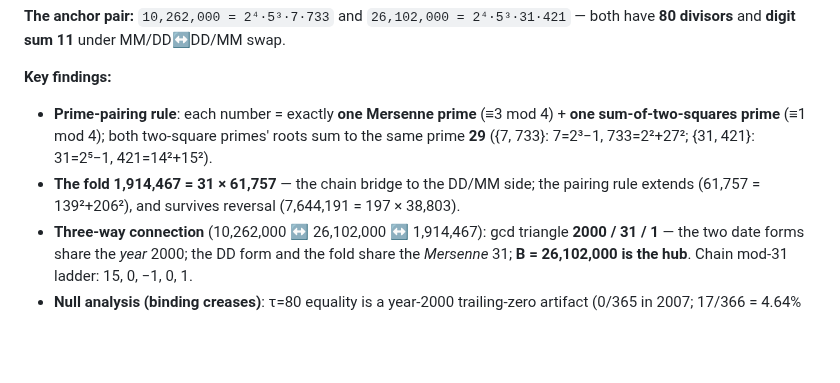
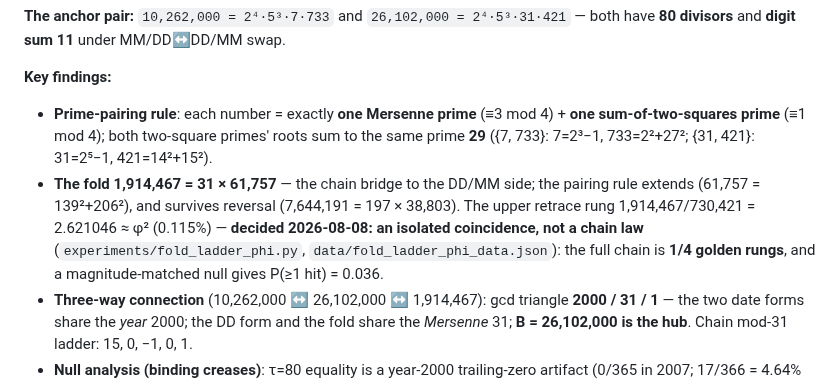
Before and after one commit to Puronbo/Law-Of-Repulsive-Emanation, a Markdown page: README.md, the part around the change. Rendered like a GitHub page; blank space fills up the shorter version.

```diff
--- a/README.md
+++ b/README.md
@@ -112,7 +112,7 @@ The corpus's own measured datum, folded into the retrace chain (`data/epoch_0d.j
 
 **Key findings:**
 - **Prime-pairing rule**: each number = exactly **one Mersenne prime** (≡3 mod 4) + **one sum-of-two-squares prime** (≡1 mod 4); both two-square primes' roots sum to the same prime **29** ({7, 733}: 7=2³−1, 733=2²+27²; {31, 421}: 31=2⁵−1, 421=14²+15²).
-- **The fold 1,914,467 = 31 × 61,757** — the chain bridge to the DD/MM side; the pairing rule extends (61,757 = 139²+206²), and survives reversal (7,644,191 = 197 × 38,803).
+- **The fold 1,914,467 = 31 × 61,757** — the chain bridge to the DD/MM side; the pairing rule extends (61,757 = 139²+206²), and survives reversal (7,644,191 = 197 × 38,803). The upper retrace rung 1,914,467/730,421 = 2.621046 ≈ φ² (0.115%) — **decided 2026-08-08: an isolated coincidence, not a chain law** (`experiments/fold_ladder_phi.py`, `data/fold_ladder_phi_data.json`): the full chain is **1/4 golden rungs**, and a magnitude-matched null gives P(≥1 hit) = 0.036.
 - **Three-way connection** (10,262,000 ↔ 26,102,000 ↔ 1,914,467): gcd triangle **2000 / 31 / 1** — the two date forms share the *year* 2000; the DD form and the fold share the *Mersenne* 31; **B = 26,102,000 is the hub**. Chain mod-31 ladder: 15, 0, −1, 0, 1.
 - **Null analysis (binding creases)**: τ=80 equality is a year-2000 trailing-zero artifact (0/365 in 2007; 17/366 = 4.64% in 2000, all even-month/even-day); τ=8 equality is the generic ~7.4% coincidence; base-invariance survives **base 10 and 12 only**.
 
```
Also changed, not shown: docs/NOVELTY_AND_CREATION.md (+2 -0 lines).
